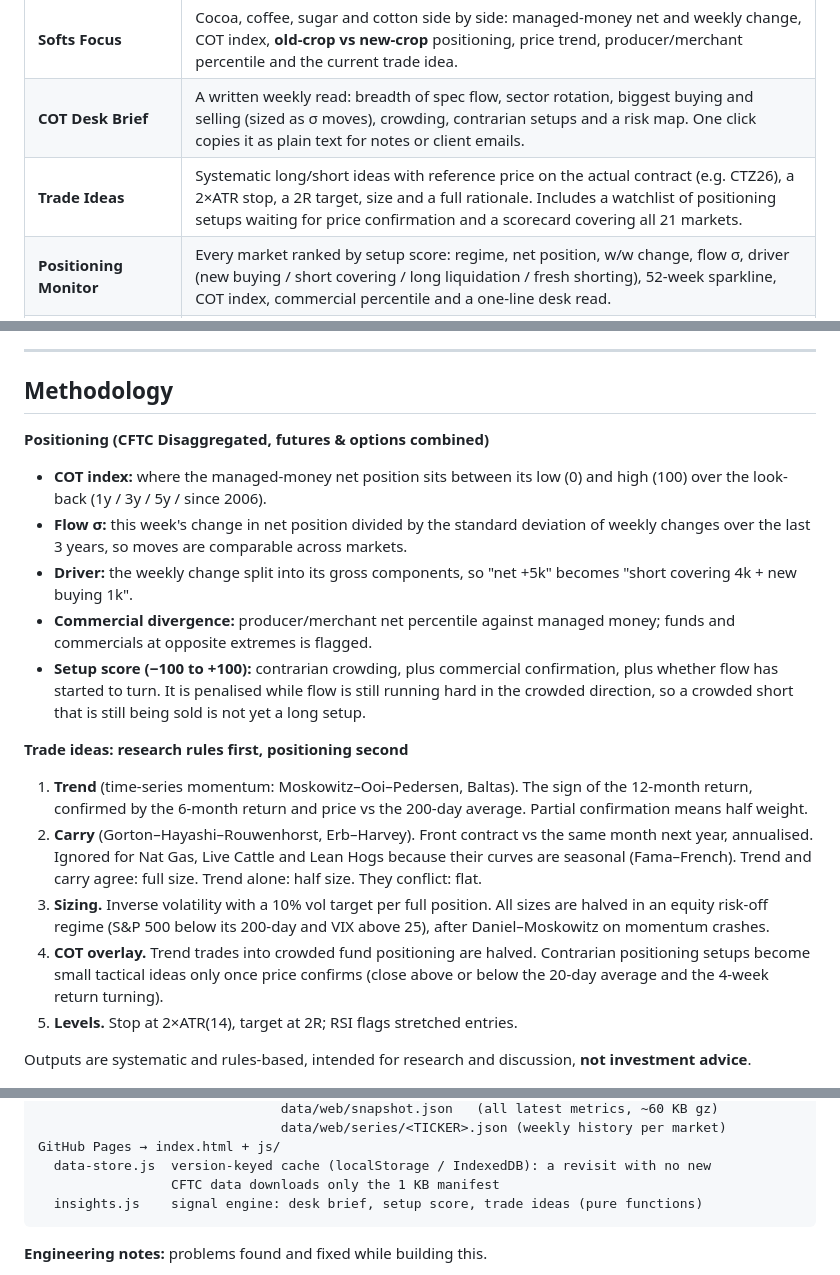
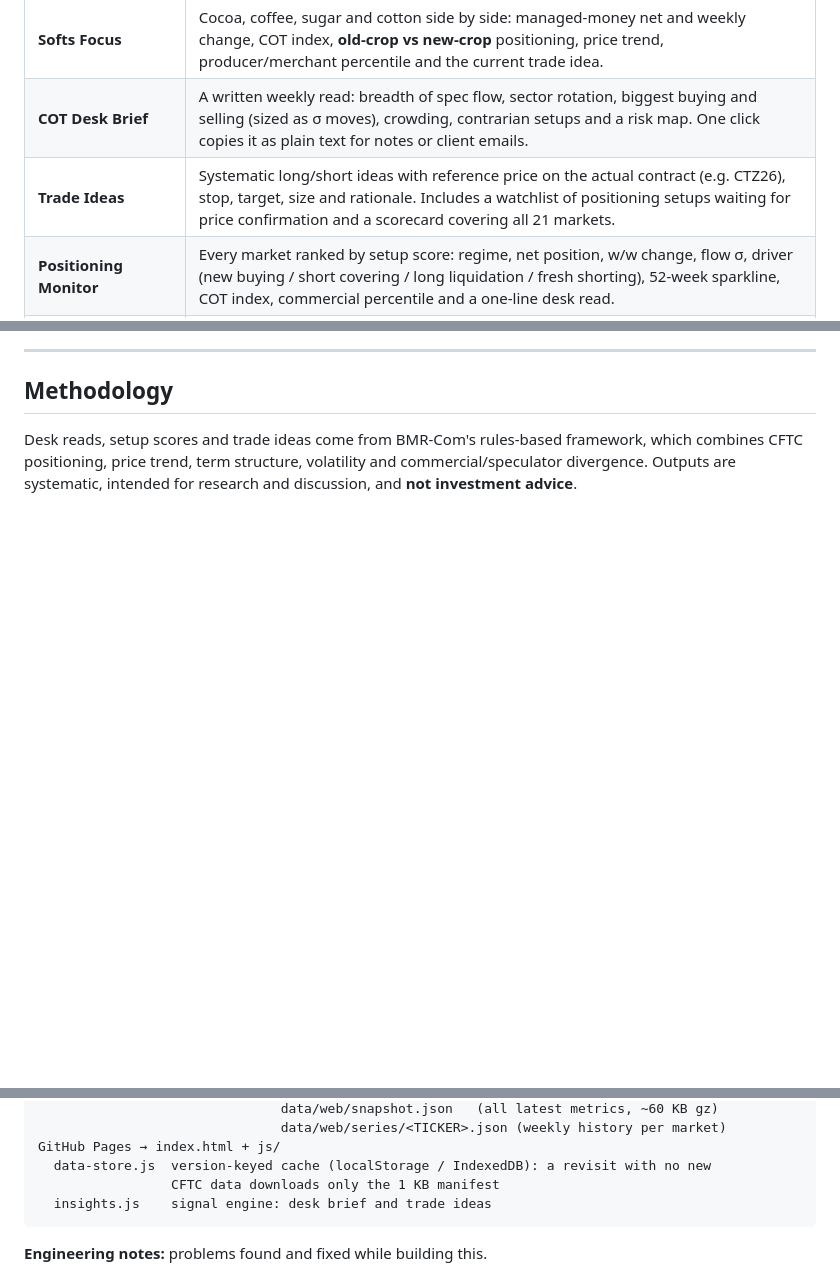
Before and after one commit to BMR-Com/cftc-cot-full, a Markdown page: README.md, 3 parts joined by grey strips. Rendered like a GitHub page; blank space fills up the shorter version.

Commit message:
README: replace detailed methodology with a summary
Co-Authored-By: Claude Opus 5.5 <noreply@anthropic.com>
Claude-Session: https://claude.ai/code/session_01HQjJy2N3ihgkiWWaDqeVB2

````diff
--- a/README.md
+++ b/README.md
@@ -16,7 +16,7 @@ The question it answers each week: *where are speculators and commercials positi
 |---|---|
 | **Softs Focus** | Cocoa, coffee, sugar and cotton side by side: managed-money net and weekly change, COT index, **old-crop vs new-crop** positioning, price trend, producer/merchant percentile and the current trade idea. |
 | **COT Desk Brief** | A written weekly read: breadth of spec flow, sector rotation, biggest buying and selling (sized as σ moves), crowding, contrarian setups and a risk map. One click copies it as plain text for notes or client emails. |
-| **Trade Ideas** | Systematic long/short ideas with reference price on the actual contract (e.g. CTZ26), a 2×ATR stop, a 2R target, size and a full rationale. Includes a watchlist of positioning setups waiting for price confirmation and a scorecard covering all 21 markets. |
+| **Trade Ideas** | Systematic long/short ideas with reference price on the actual contract (e.g. CTZ26), stop, target, size and rationale. Includes a watchlist of positioning setups waiting for price confirmation and a scorecard covering all 21 markets. |
 | **Positioning Monitor** | Every market ranked by setup score: regime, net position, w/w change, flow σ, driver (new buying / short covering / long liquidation / fresh shorting), 52-week sparkline, COT index, commercial percentile and a one-line desk read. |
 | **Scatter** | Commercials vs funds percentile maps (contracts and % of open interest), plus "crowded and still adding vs crowded and exiting". |
 | **Seasonality** | Weekly positioning by year against a 5-year range and average, for any market or basket, with crop-year panels for grains and softs. |
@@ -28,21 +28,7 @@ The question it answers each week: *where are speculators and commercials positi
 
 ## Methodology
 
-**Positioning (CFTC Disaggregated, futures & options combined)**
-- **COT index:** where the managed-money net position sits between its low (0) and high (100) over the look-back (1y / 3y / 5y / since 2006).
-- **Flow σ:** this week's change in net position divided by the standard deviation of weekly changes over the last 3 years, so moves are comparable across markets.
-- **Driver:** the weekly change split into its gross components, so "net +5k" becomes "short covering 4k + new buying 1k".
-- **Commercial divergence:** producer/merchant net percentile against managed money; funds and commercials at opposite extremes is flagged.
-- **Setup score (−100 to +100):** contrarian crowding, plus commercial confirmation, plus whether flow has started to turn. It is penalised while flow is still running hard in the crowded direction, so a crowded short that is still being sold is not yet a long setup.
-
-**Trade ideas: research rules first, positioning second**
-1. **Trend** (time-series momentum: Moskowitz–Ooi–Pedersen, Baltas). The sign of the 12-month return, confirmed by the 6-month return and price vs the 200-day average. Partial confirmation means half weight.
-2. **Carry** (Gorton–Hayashi–Rouwenhorst, Erb–Harvey). Front contract vs the same month next year, annualised. Ignored for Nat Gas, Live Cattle and Lean Hogs because their curves are seasonal (Fama–French). Trend and carry agree: full size. Trend alone: half size. They conflict: flat.
-3. **Sizing.** Inverse volatility with a 10% vol target per full position. All sizes are halved in an equity risk-off regime (S&P 500 below its 200-day and VIX above 25), after Daniel–Moskowitz on momentum crashes.
-4. **COT overlay.** Trend trades into crowded fund positioning are halved. Contrarian positioning setups become small tactical ideas only once price confirms (close above or below the 20-day average and the 4-week return turning).
-5. **Levels.** Stop at 2×ATR(14), target at 2R; RSI flags stretched entries.
-
-Outputs are systematic and rules-based, intended for research and discussion, **not investment advice**.
+Desk reads, setup scores and trade ideas come from BMR-Com's rules-based framework, which combines CFTC positioning, price trend, term structure, volatility and commercial/speculator divergence. Outputs are systematic, intended for research and discussion, and **not investment advice**.
 
 ![Trade ideas](docs/trade-ideas.png)
 
@@ -63,7 +49,7 @@ GitHub Actions (Fri after CFTC release, retries Fri eve / Sat / Mon)
 GitHub Pages → index.html + js/
   data-store.js  version-keyed cache (localStorage / IndexedDB): a revisit with no new
                  CFTC data downloads only the 1 KB manifest
-  insights.js    signal engine: desk brief, setup score, trade ideas (pure functions)
+  insights.js    signal engine: desk brief and trade ideas
 ```
 
 **Engineering notes:** problems found and fixed while building this.
````
